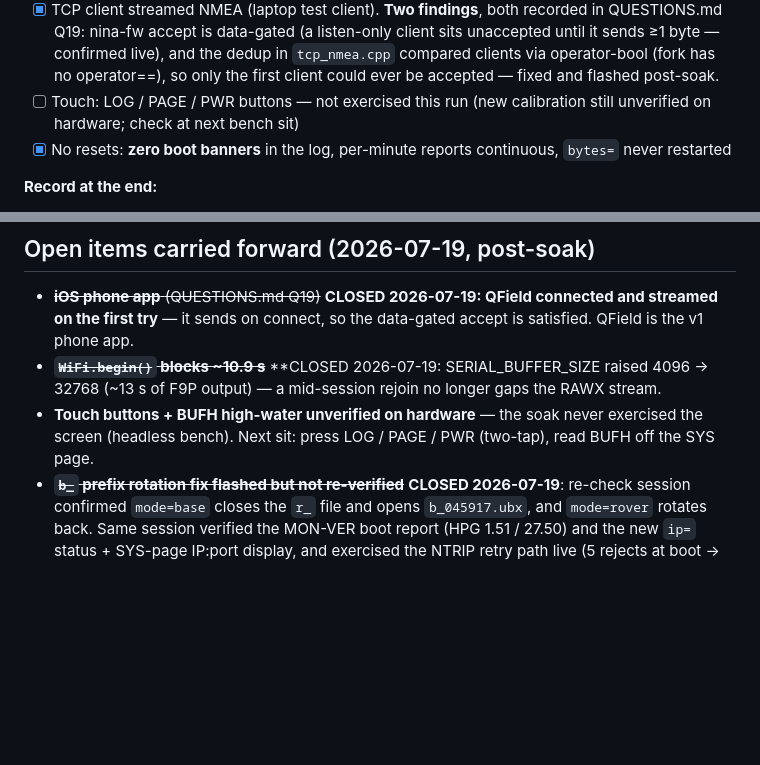
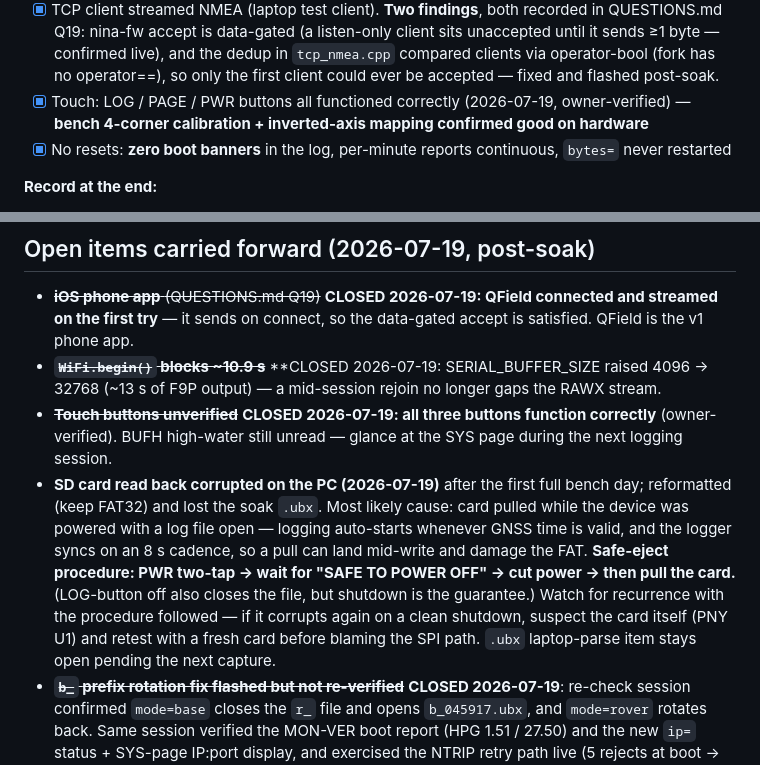
Before and after one commit to rah2003/PyPortal-Pynt-RTK, a Markdown page: docs/hardware/bringup-log.md, 2 parts joined by grey strips. Drawn GitHub-style; blank space fills up the shorter version.

Commit message:
Log: touch buttons verified; SD corruption + safe-eject procedure
All three touch buttons work — the bench calibration and inverted-axis
mapping are confirmed on hardware, closing the last Phase 2 unknown.
SD card read back corrupted after the first bench day (card likely
pulled with a log file open); documented the PWR-two-tap safe-eject
procedure and the card-swap escalation if it recurs on clean shutdowns.

Co-Authored-By: Claude Fable 5 <noreply@anthropic.com>

```diff
--- a/docs/hardware/bringup-log.md
+++ b/docs/hardware/bringup-log.md
@@ -212,8 +212,9 @@ in code — watch for them below, nothing to change beforehand.
       confirmed live), and the dedup in `tcp_nmea.cpp` compared clients
       via operator-bool (fork has no operator==), so only the first
       client could ever be accepted — fixed and flashed post-soak.
-- [ ] Touch: LOG / PAGE / PWR buttons — not exercised this run (new
-      calibration still unverified on hardware; check at next bench sit)
+- [x] Touch: LOG / PAGE / PWR buttons all functioned correctly
+      (2026-07-19, owner-verified) — **bench 4-corner calibration +
+      inverted-axis mapping confirmed good on hardware**
 - [x] No resets: **zero boot banners** in the log, per-minute reports
       continuous, `bytes=` never restarted
 
@@ -282,9 +283,21 @@ Notes / anomalies:
 - ~~**`WiFi.begin()` blocks ~10.9 s**~~ **CLOSED 2026-07-19:
   SERIAL_BUFFER_SIZE raised 4096 → 32768 (~13 s of F9P output) — a
   mid-session rejoin no longer gaps the RAWX stream.
-- **Touch buttons + BUFH high-water unverified on hardware** — the soak
-  never exercised the screen (headless bench). Next sit: press LOG /
-  PAGE / PWR (two-tap), read BUFH off the SYS page.
+- ~~**Touch buttons unverified**~~ **CLOSED 2026-07-19: all three
+  buttons function correctly** (owner-verified). BUFH high-water still
+  unread — glance at the SYS page during the next logging session.
+- **SD card read back corrupted on the PC (2026-07-19)** after the
+  first full bench day; reformatted (keep FAT32) and lost the soak
+  `.ubx`. Most likely cause: card pulled while the device was powered
+  with a log file open — logging auto-starts whenever GNSS time is
+  valid, and the logger syncs on an 8 s cadence, so a pull can land
+  mid-write and damage the FAT. **Safe-eject procedure: PWR two-tap →
+  wait for "SAFE TO POWER OFF" → cut power → then pull the card.**
+  (LOG-button off also closes the file, but shutdown is the guarantee.)
+  Watch for recurrence with the procedure followed — if it corrupts
+  again on a clean shutdown, suspect the card itself (PNY U1) and
+  retest with a fresh card before blaming the SPI path. `.ubx`
+  laptop-parse item stays open pending the next capture.
 - ~~**`b_` prefix rotation fix flashed but not re-verified**~~ **CLOSED
   2026-07-19**: re-check session confirmed `mode=base` closes the `r_`
   file and opens `b_045917.ubx`, and `mode=rover` rotates back. Same
```
